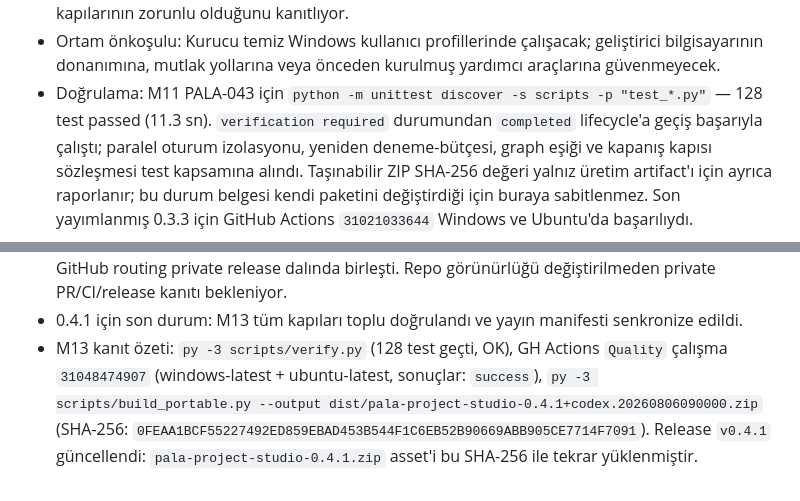
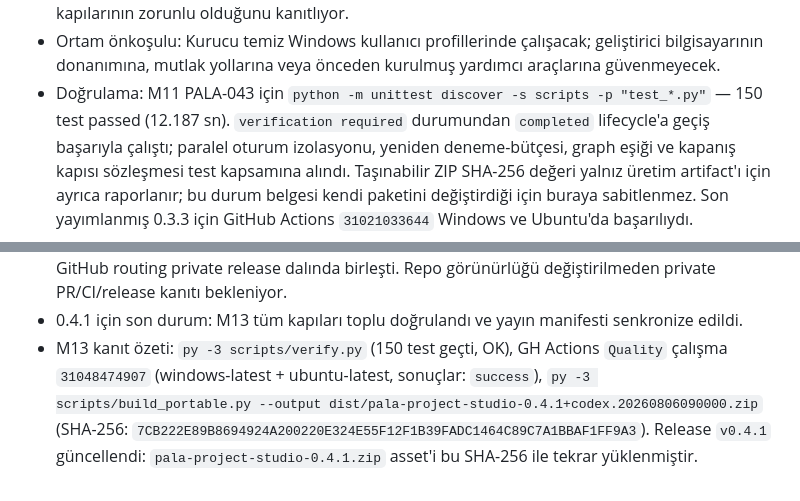
Before and after one commit to trugurpala/pala-project-studio, a Markdown page: STATUS.md, 2 parts joined by grey strips. Drawn GitHub-style.

Commit message:
chore: refresh verification evidence in status

```diff
--- a/STATUS.md
+++ b/STATUS.md
@@ -14,7 +14,7 @@
   geliştirici bilgisayarının donanımına, mutlak yollarına veya önceden kurulmuş
   yardımcı araçlarına güvenmeyecek.
 - Doğrulama: M11 PALA-043 için `python -m unittest discover -s scripts -p
-  "test_*.py"` — 128 test passed (11.3 sn). `verification required` durumundan
+  "test_*.py"` — 150 test passed (12.187 sn). `verification required` durumundan
   `completed` lifecycle'a
   geçiş başarıyla çalıştı; paralel oturum izolasyonu, yeniden deneme-bütçesi,
   graph eşiği ve kapanış kapısı sözleşmesi test kapsamına alındı.
@@ -72,9 +72,9 @@
   Repo görünürlüğü değiştirilmeden private PR/CI/release kanıtı bekleniyor.
 - 0.4.1 için son durum: M13 tüm kapıları toplu doğrulandı ve yayın
   manifesti senkronize edildi.
-- M13 kanıt özeti: `py -3 scripts/verify.py` (128 test geçti, OK),
+- M13 kanıt özeti: `py -3 scripts/verify.py` (150 test geçti, OK),
   GH Actions `Quality` çalışma `31048474907` (windows-latest + ubuntu-latest,
   sonuçlar: `success`), `py -3 scripts/build_portable.py --output dist/pala-project-studio-0.4.1+codex.20260806090000.zip`
-  (SHA-256: `0FEAA1BCF55227492ED859EBAD453B544F1C6EB52B90669ABB905CE7714F7091`).
+  (SHA-256: `7CB222E89B8694924A200220E324E55F12F1B39FADC1464C89C7A1BBAF1FF9A3`).
   Release `v0.4.1` güncellendi: `pala-project-studio-0.4.1.zip` asset'i bu SHA-256 ile
   tekrar yüklenmiştir.
```
